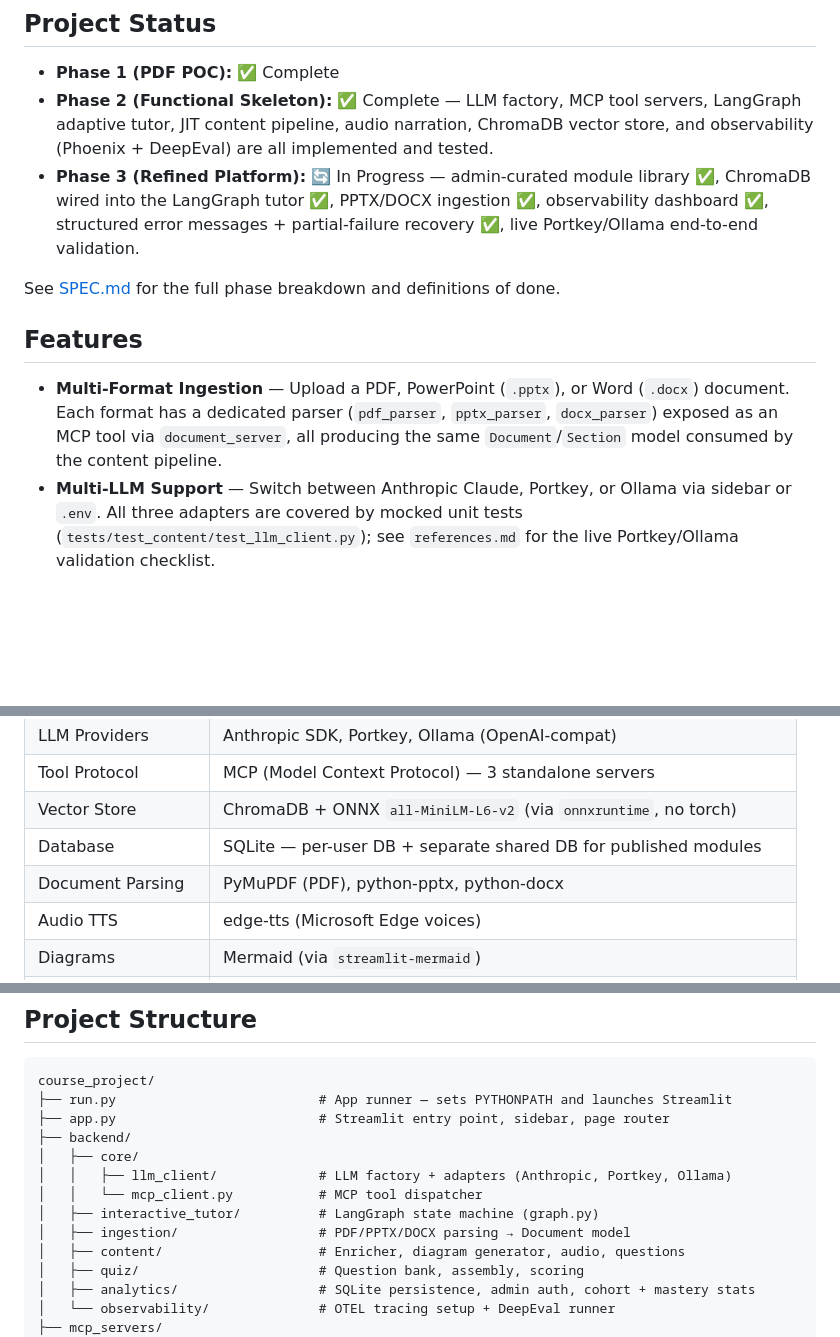
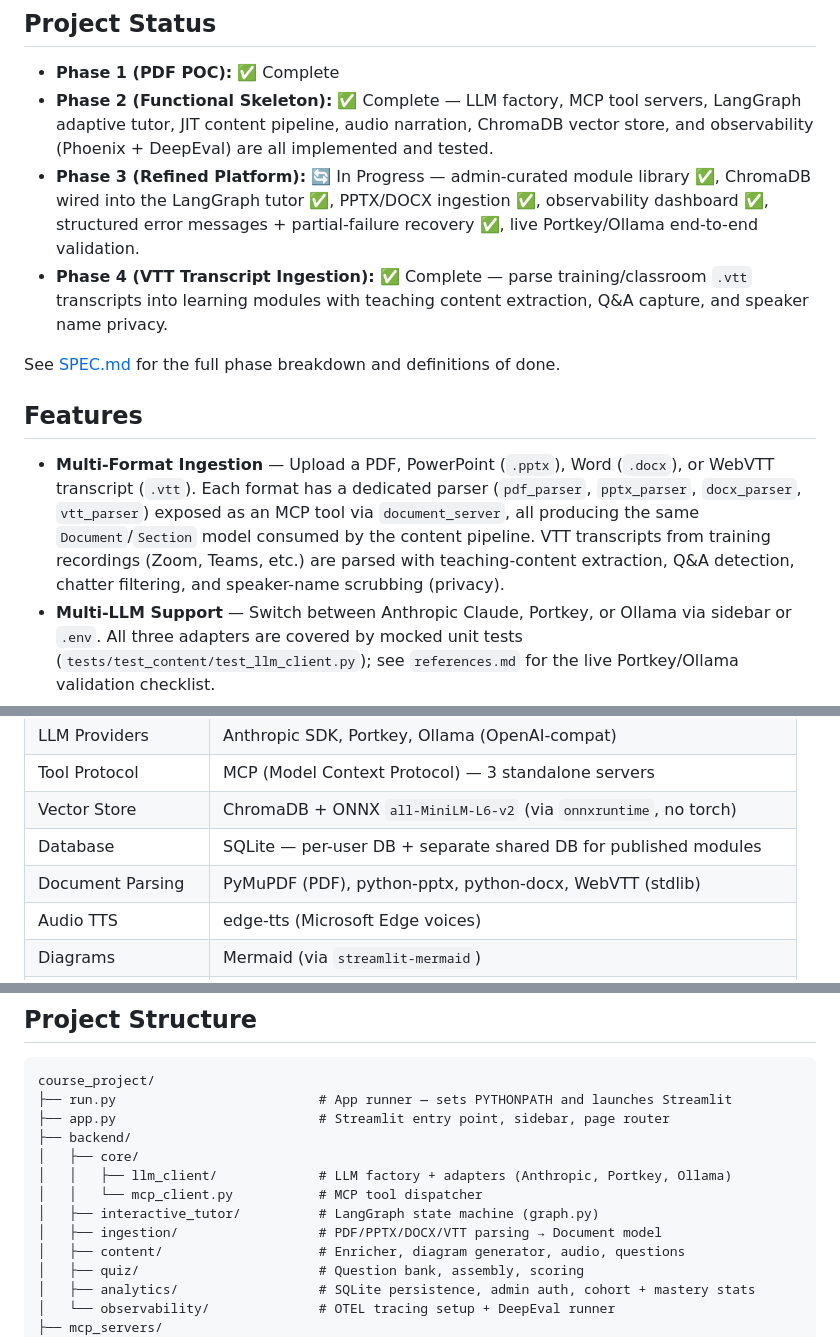
Before and after one commit to bijesh-p/deepl-ai-tutor, a Markdown page: README.md, 3 parts joined by grey strips. Rendered like a GitHub page; blank space fills up the shorter version.

Commit message:
[Phase 45] Update docs for VTT transcript support
- Add Phase 4 status and VTT to features, tech stack, and project
  structure in README.md
- Add WebVTT W3C spec and MDN references to references.md

```diff
--- a/README.md
+++ b/README.md
@@ -7,12 +7,13 @@ A web application that transforms PDF documents into interactive, adaptive learn
 - **Phase 1 (PDF POC):** ✅ Complete
 - **Phase 2 (Functional Skeleton):** ✅ Complete — LLM factory, MCP tool servers, LangGraph adaptive tutor, JIT content pipeline, audio narration, ChromaDB vector store, and observability (Phoenix + DeepEval) are all implemented and tested.
 - **Phase 3 (Refined Platform):** 🔄 In Progress — admin-curated module library ✅, ChromaDB wired into the LangGraph tutor ✅, PPTX/DOCX ingestion ✅, observability dashboard ✅, structured error messages + partial-failure recovery ✅, live Portkey/Ollama end-to-end validation.
+- **Phase 4 (VTT Transcript Ingestion):** ✅ Complete — parse training/classroom `.vtt` transcripts into learning modules with teaching content extraction, Q&A capture, and speaker name privacy.
 
 See [SPEC.md](SPEC.md) for the full phase breakdown and definitions of done.
 
 ## Features
 
-- **Multi-Format Ingestion** — Upload a PDF, PowerPoint (`.pptx`), or Word (`.docx`) document. Each format has a dedicated parser (`pdf_parser`, `pptx_parser`, `docx_parser`) exposed as an MCP tool via `document_server`, all producing the same `Document`/`Section` model consumed by the content pipeline.
+- **Multi-Format Ingestion** — Upload a PDF, PowerPoint (`.pptx`), Word (`.docx`), or WebVTT transcript (`.vtt`). Each format has a dedicated parser (`pdf_parser`, `pptx_parser`, `docx_parser`, `vtt_parser`) exposed as an MCP tool via `document_server`, all producing the same `Document`/`Section` model consumed by the content pipeline. VTT transcripts from training recordings (Zoom, Teams, etc.) are parsed with teaching-content extraction, Q&A detection, chatter filtering, and speaker-name scrubbing (privacy).
 - **Multi-LLM Support** — Switch between Anthropic Claude, Portkey, or Ollama via sidebar or `.env`. All three adapters are covered by mocked unit tests (`tests/test_content/test_llm_client.py`); see `references.md` for the live Portkey/Ollama validation checklist.
 - **Just-in-Time Content** — Upload and start learning within ~30 seconds. Topics are delivered as they are enriched; the rest generates in the background.
 - **Personalised Adaptive Tutor** — LangGraph state machine (diagnostic quiz → depth-adapted slide → Q&A loop). Depth preference and topic mastery persist across sessions per username. **Session resume:** if a session ends before a module is finished, the tutor's full state (current concept, chat history, mastered topics) is saved to a `tutor_sessions` table and restored — with a "Resuming your previous session" banner and a "Restart from scratch" option — the next time that user opens the same module. Per-topic mastery (mastered/in-progress, difficulty, attempts) is also tracked incrementally in the `topic_mastery` table as each concept is completed.
@@ -38,7 +39,7 @@ See [SPEC.md](SPEC.md) for the full phase breakdown and definitions of done.
 | Tool Protocol | MCP (Model Context Protocol) — 3 standalone servers |
 | Vector Store | ChromaDB + ONNX `all-MiniLM-L6-v2` (via `onnxruntime`, no torch) |
 | Database | SQLite — per-user DB + separate shared DB for published modules |
-| Document Parsing | PyMuPDF (PDF), python-pptx, python-docx |
+| Document Parsing | PyMuPDF (PDF), python-pptx, python-docx, WebVTT (stdlib) |
 | Audio TTS | edge-tts (Microsoft Edge voices) |
 | Diagrams | Mermaid (via `streamlit-mermaid`) |
 | Tracing | Arize Phoenix (local OTLP) + openinference auto-instrumentation |
@@ -189,7 +190,7 @@ course_project/
 │   │   ├── llm_client/             # LLM factory + adapters (Anthropic, Portkey, Ollama)
 │   │   └── mcp_client.py           # MCP tool dispatcher
 │   ├── interactive_tutor/          # LangGraph state machine (graph.py)
-│   ├── ingestion/                  # PDF/PPTX/DOCX parsing → Document model
+│   ├── ingestion/                  # PDF/PPTX/DOCX/VTT parsing → Document model
 │   ├── content/                    # Enricher, diagram generator, audio, questions
 │   ├── quiz/                       # Question bank, assembly, scoring
 │   ├── analytics/                  # SQLite persistence, admin auth, cohort + mastery stats
```
Also changed, not shown: references.md (+5 -0 lines).
